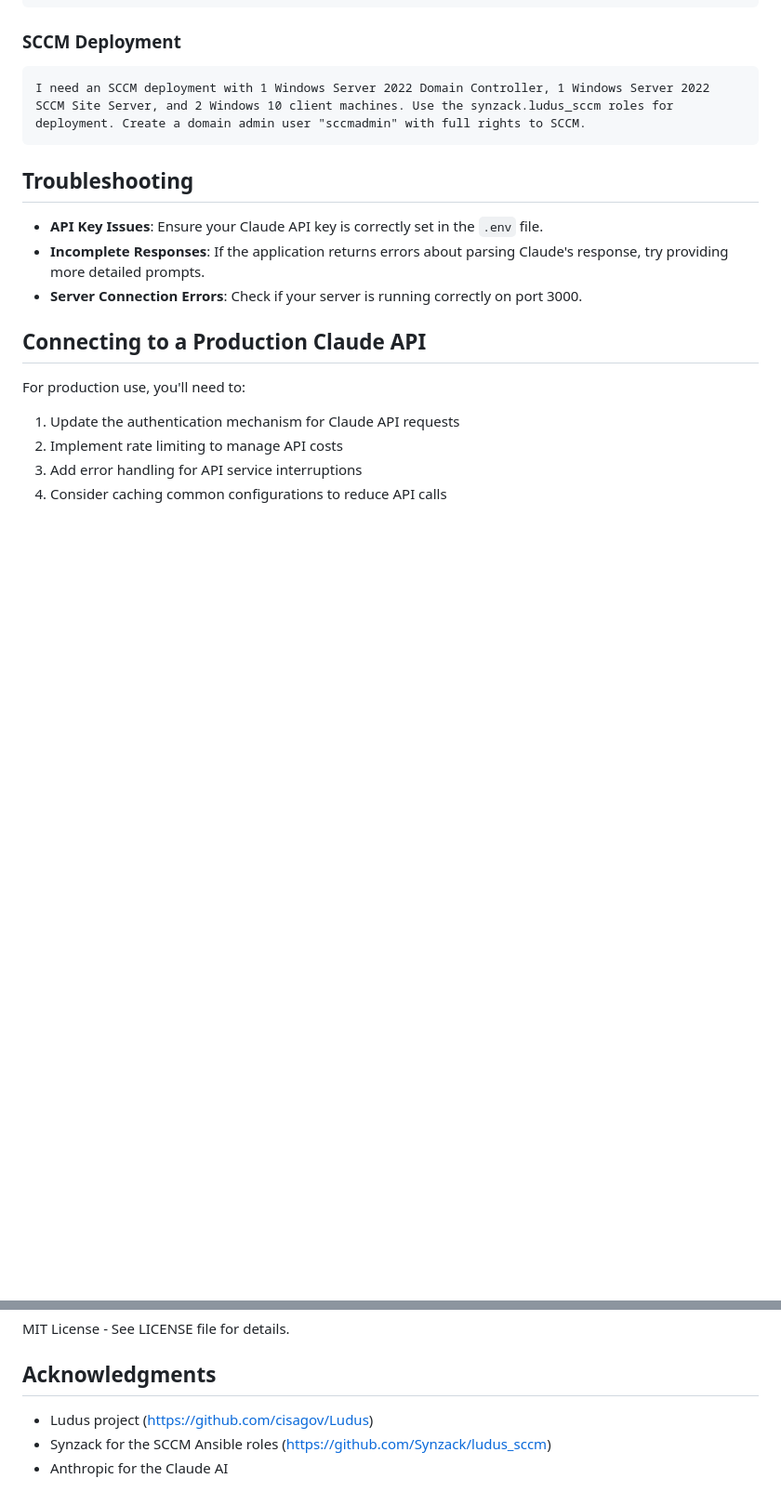
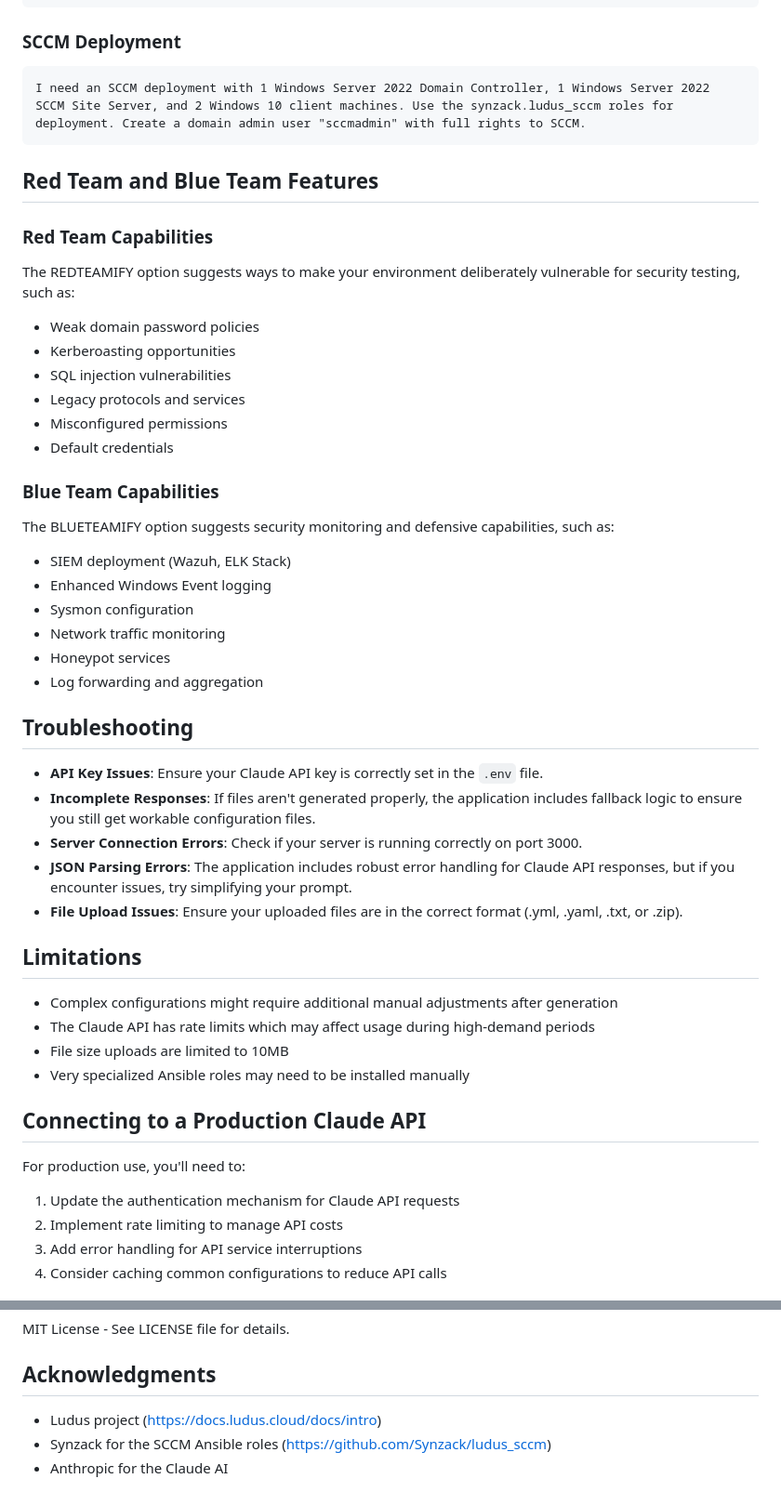
Before and after one commit to atomicchonk/ctrlaltrange, a Markdown page: README.md, 2 parts joined by grey strips. Shown at 93% size. GitHub-like rendering; blank space fills up the shorter version.

````diff
--- a/README.md
+++ b/README.md
@@ -93,11 +104,40 @@ Create a purple team testing environment with a Windows Server 2022 Domain Contr
 I need an SCCM deployment with 1 Windows Server 2022 Domain Controller, 1 Windows Server 2022 SCCM Site Server, and 2 Windows 10 client machines. Use the synzack.ludus_sccm roles for deployment. Create a domain admin user "sccmadmin" with full rights to SCCM.
 ```
 
+## Red Team and Blue Team Features
+
+### Red Team Capabilities
+The REDTEAMIFY option suggests ways to make your environment deliberately vulnerable for security testing, such as:
+- Weak domain password policies
+- Kerberoasting opportunities
+- SQL injection vulnerabilities
+- Legacy protocols and services
+- Misconfigured permissions
+- Default credentials
+
+### Blue Team Capabilities
+The BLUETEAMIFY option suggests security monitoring and defensive capabilities, such as:
+- SIEM deployment (Wazuh, ELK Stack)
+- Enhanced Windows Event logging
+- Sysmon configuration
+- Network traffic monitoring
+- Honeypot services
+- Log forwarding and aggregation
+
 ## Troubleshooting
 
 - **API Key Issues**: Ensure your Claude API key is correctly set in the `.env` file.
-- **Incomplete Responses**: If the application returns errors about parsing Claude's response, try providing more detailed prompts.
+- **Incomplete Responses**: If files aren't generated properly, the application includes fallback logic to ensure you still get workable configuration files.
 - **Server Connection Errors**: Check if your server is running correctly on port 3000.
+- **JSON Parsing Errors**: The application includes robust error handling for Claude API responses, but if you encounter issues, try simplifying your prompt.
+- **File Upload Issues**: Ensure your uploaded files are in the correct format (.yml, .yaml, .txt, or .zip).
+
+## Limitations
+
+- Complex configurations might require additional manual adjustments after generation
+- The Claude API has rate limits which may affect usage during high-demand periods
+- File size uploads are limited to 10MB
+- Very specialized Ansible roles may need to be installed manually
 
 ## Connecting to a Production Claude API
 
@@ -114,6 +154,6 @@ MIT License - See LICENSE file for details.
 
 ## Acknowledgments
 
-- Ludus project (https://github.com/cisagov/Ludus)
+- Ludus project ([https://docs.ludus.cloud/docs/intro](https://docs.ludus.cloud/docs/intro/))
 - Synzack for the SCCM Ansible roles (https://github.com/Synzack/ludus_sccm)
 - Anthropic for the Claude AI
````
Also changed, not shown: other parts of README.md (+18 -7 lines).
